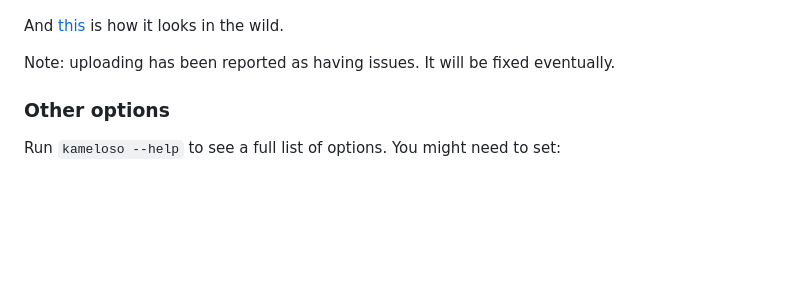
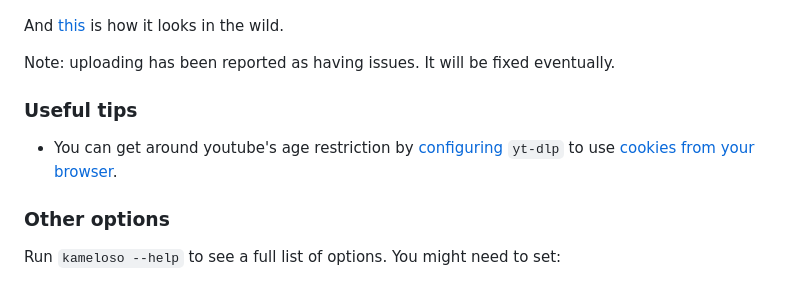
Before and after one commit to steinuil/kameloso, a Markdown page: README.md, the part around the change. Drawn GitHub-style; blank space fills up the shorter version.

Commit message:
docs: add tip about yt-dlp age restriction

```diff
--- a/README.md
+++ b/README.md
@@ -47,6 +47,10 @@ And [this](https://github.com/steinuil/kameloso/blob/master/extras/pictures/inte
 
 Note: uploading has been reported as having issues. It will be fixed eventually.
 
+### Useful tips
+
+- You can get around youtube's age restriction by [configuring](https://github.com/yt-dlp/yt-dlp?tab=readme-ov-file#configuration) `yt-dlp` to use [cookies from your browser](https://github.com/yt-dlp/yt-dlp?tab=readme-ov-file#changes-from-youtube-dl).
+
 ### Other options
 
 Run `kameloso --help` to see a full list of options. You might need to set:
```
